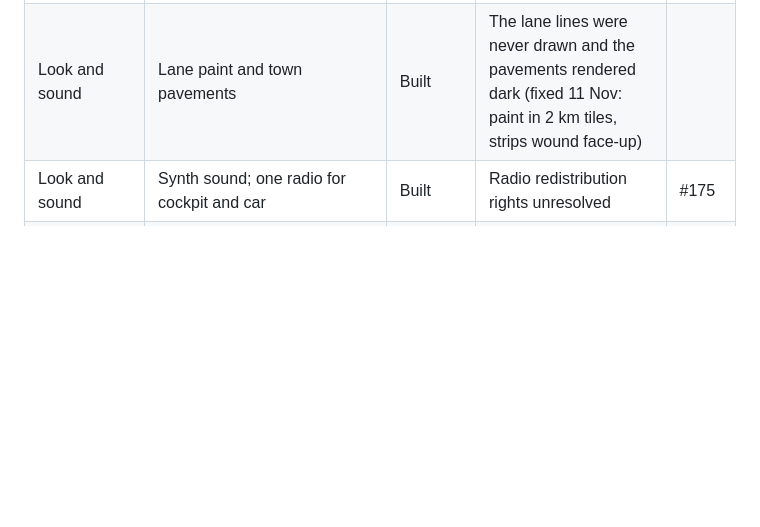
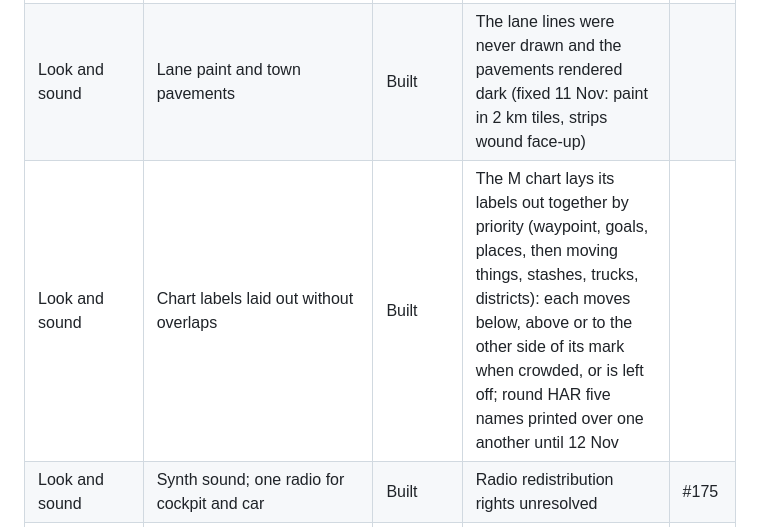
Before and after one commit to jawaman14/skyrunner, a Markdown page: docs/FEATURES.md, the part around the change. Rendered like a GitHub page; blank space fills up the shorter version.

```diff
--- a/docs/FEATURES.md
+++ b/docs/FEATURES.md
@@ -192,6 +192,7 @@ The README has the short version; [DESIGN.md](DESIGN.md) has how each system wor
 | Look and sound | Kenney/KayKit/Quaternius models, docks and downtown dress | Built |  |  |
 | Look and sound | Period vehicles and Costa Brava frontage | Built | Merged after screenshot review | #373 · #374 |
 | Look and sound | Lane paint and town pavements | Built | The lane lines were never drawn and the pavements rendered dark (fixed 11 Nov: paint in 2 km tiles, strips wound face-up) |  |
+| Look and sound | Chart labels laid out without overlaps | Built | The M chart lays its labels out together by priority (waypoint, goals, places, then moving things, stashes, trucks, districts): each moves below, above or to the other side of its mark when crowded, or is left off; round HAR five names printed over one another until 12 Nov |  |
 | Look and sound | Synth sound; one radio for cockpit and car | Built | Radio redistribution rights unresolved | #175 |
 | Look and sound | Shift from low-poly towards a PS2-era look | Planned | Polygon/texture budgets need an owner call | #380 |
 | Presentation layers | Territory radio and era music | Paused |  | D-23 · D-75 |
```
Also changed, not shown: HANDOFF.md (+4 -0 lines), docs/PROJECT_STATUS.md (+1 -1 lines), docs/img/trucks.png, 3 other files.
